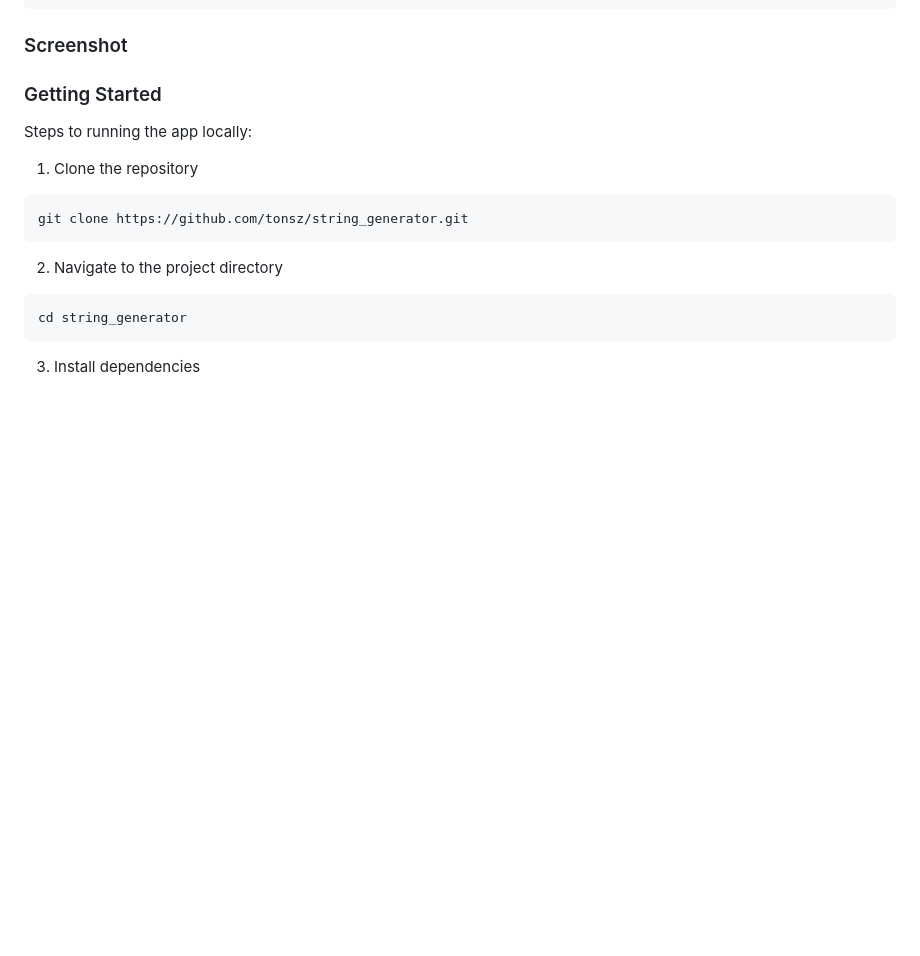
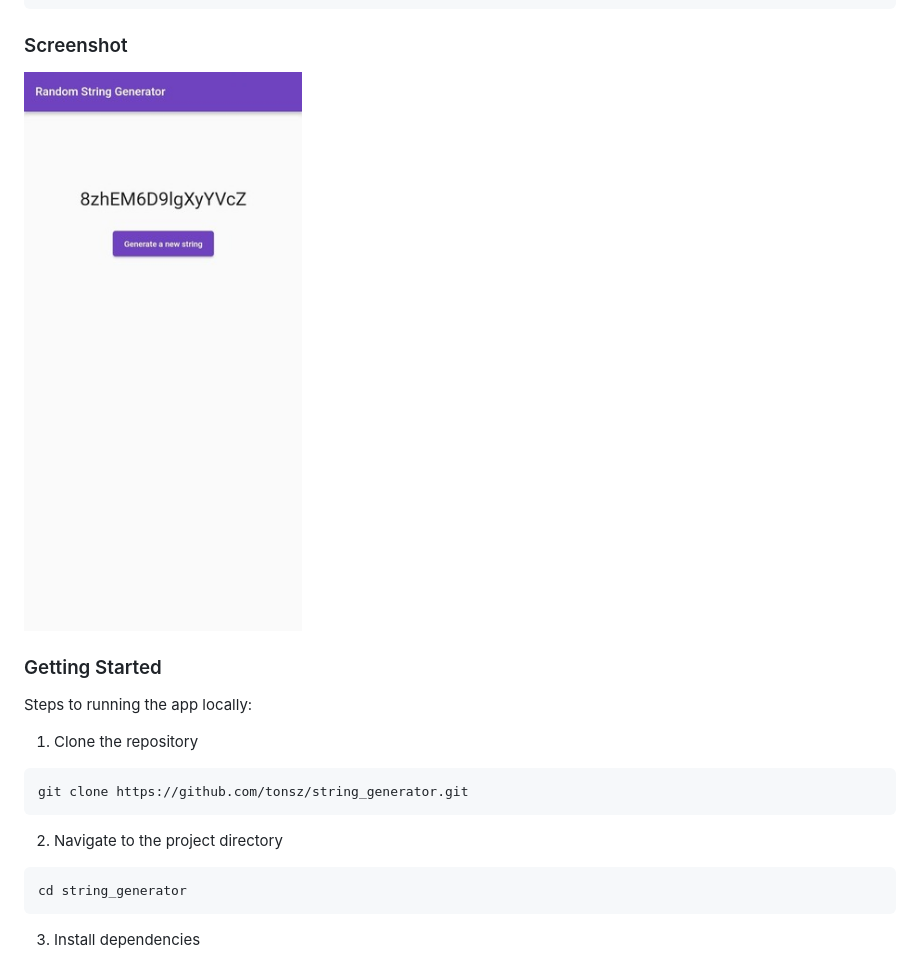
Before and after one commit to tonsz/string_generator, a Markdown page: README.md, the part around the change. Rendered like a GitHub page; pictures changed too: screenshot.jpg (added); blank space fills up the shorter version.

````diff
--- a/README.md
+++ b/README.md
@@ -15,6 +15,8 @@ Create an application that will send a request to the given endpoint and display
 ```
 
 ### Screenshot
+
+![screenshot](screenshot.jpg)
 
 ### Getting Started
 
````
Also changed, not shown: 2 other files.
